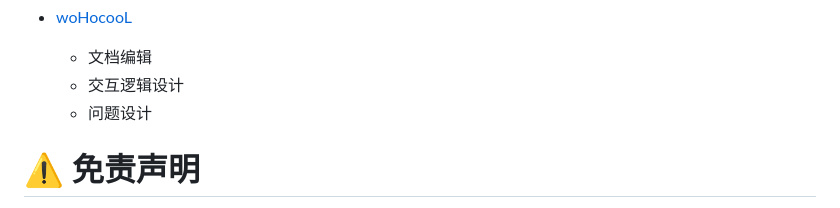
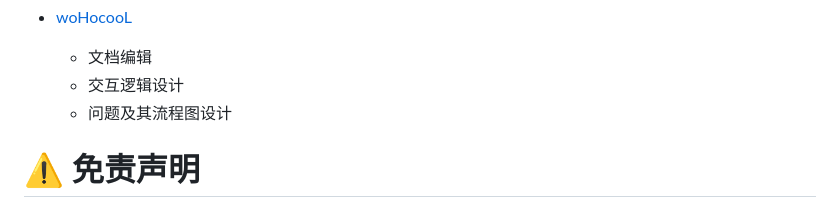
Before and after one commit to Web3-Club/Web3-Interactive-Learning, a Markdown page: README.md, the part around the change. Rendered like a GitHub page.

Commit message:
feat(README.md):修改项目分工

```diff
--- a/README.md
+++ b/README.md
@@ -100,7 +100,7 @@
 
   - 文档编辑
   - 交互逻辑设计
-  - 问题设计
+  - 问题及其流程图设计
 
 # ⚠️  免责声明
 This project is an open-source project and is intended for learning and research purposes only,shall not constitute investment advice, financial advice, trading advice, or any other kind of advice, and you should not treat any of the object content as such.
```
